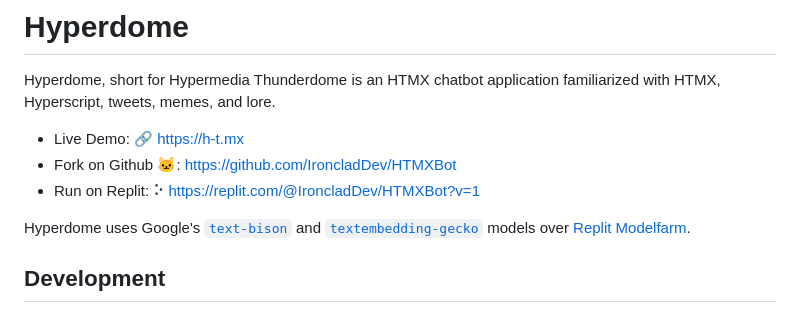
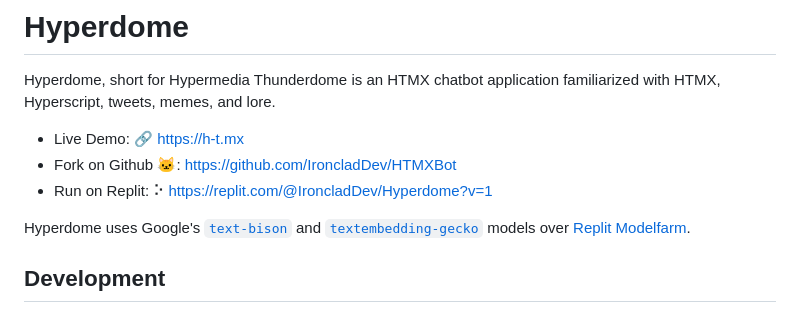
Before and after one commit to IroncladDev/HTMXBot, a Markdown page: README.md, the part around the change. GitHub-like rendering.

```diff
--- a/README.md
+++ b/README.md
@@ -4,7 +4,7 @@ Hyperdome, short for Hypermedia Thunderdome is an HTMX chatbot application famil
 
 - Live Demo: 🔗 https://h-t.mx
 - Fork on Github 🐱: https://github.com/IroncladDev/HTMXBot
-- Run on Replit: ⠕ https://replit.com/@IroncladDev/HTMXBot?v=1
+- Run on Replit: ⠕ https://replit.com/@IroncladDev/Hyperdome?v=1
 
 Hyperdome uses Google's [`text-bison`](https://cloud.google.com/vertex-ai/docs/generative-ai/model-reference/text) and [`textembedding-gecko`](https://cloud.google.com/vertex-ai/docs/generative-ai/model-reference/text-embeddings) models over [Replit Modelfarm](https://blog.replit.com/modelfarm).
 
```
